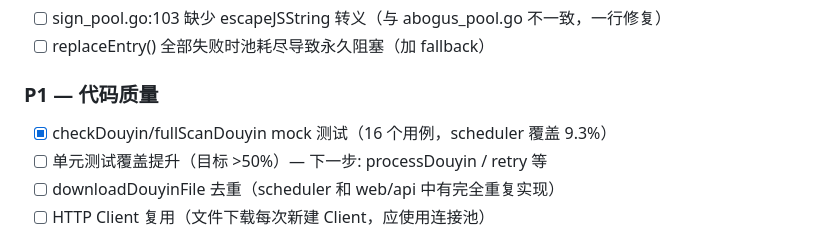
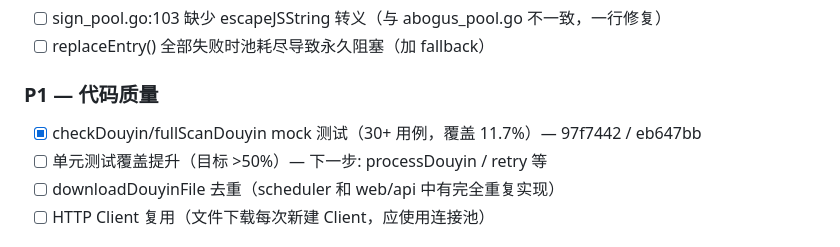
Before and after one commit to king-joker-z/video-subscribe-dl, a Markdown page: ITERATION-TODO.md, the part around the change. Rendered like a GitHub page.

Commit message:
docs: update ITERATION-TODO with extended test commit hashes

```diff
--- a/ITERATION-TODO.md
+++ b/ITERATION-TODO.md
@@ -55,7 +55,7 @@
 - [ ] replaceEntry() 全部失败时池耗尽导致永久阻塞（加 fallback）
 
 ### P1 — 代码质量
-- [x] checkDouyin/fullScanDouyin mock 测试（16 个用例，scheduler 覆盖 9.3%）
+- [x] checkDouyin/fullScanDouyin mock 测试（30+ 用例，覆盖 11.7%）— 97f7442 / eb647bb
 - [ ] 单元测试覆盖提升（目标 >50%）— 下一步: processDouyin / retry 等
 - [ ] downloadDouyinFile 去重（scheduler 和 web/api 中有完全重复实现）
 - [ ] HTTP Client 复用（文件下载每次新建 Client，应使用连接池）
```
